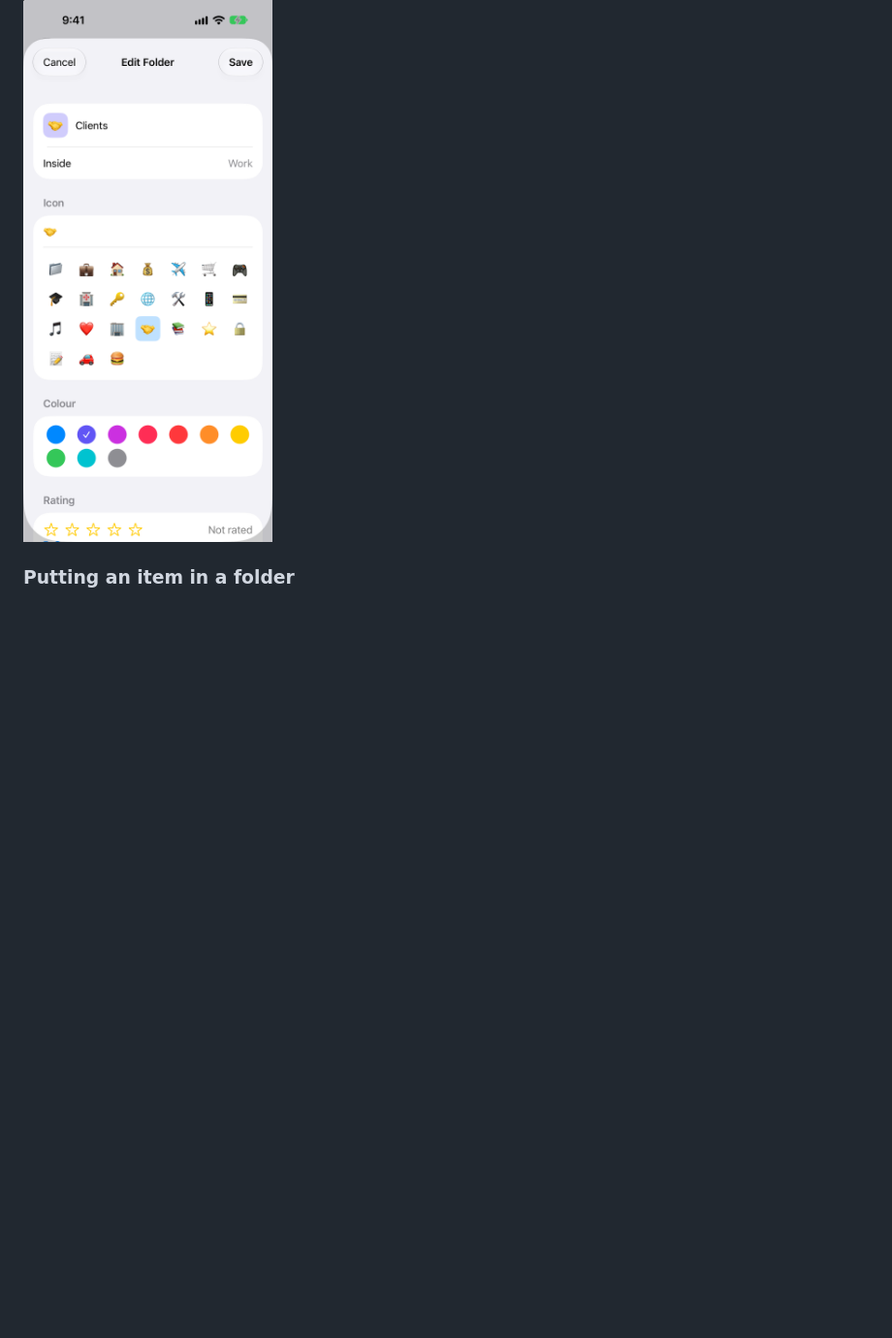
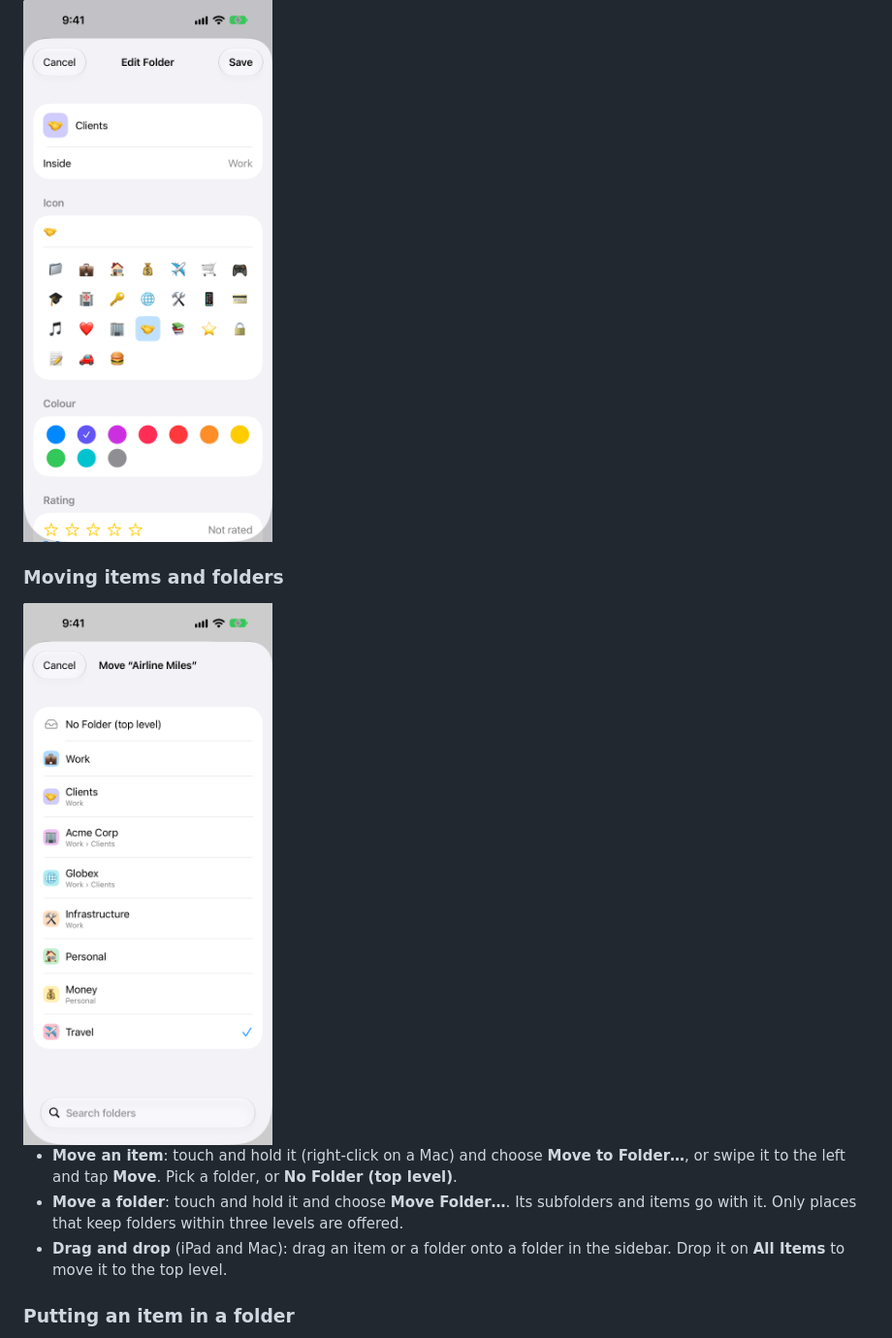
Before and after one commit to giridharmb/ApplePasswordManager-Docs, a Markdown page: docs/user-guide.md, the part around the change. Shown at 97% size. GitHub-like rendering; pictures changed too: screenshots/iphone-move.png (added); blank space fills up the shorter version.

```diff
--- a/docs/user-guide.md
+++ b/docs/user-guide.md
@@ -61,6 +61,14 @@ Folders group your items and nest up to three levels deep. Lines in the sidebar
 
 <img src="../screenshots/iphone-folder-edit.png" width="260" alt="Folder editor with emoji, colour and rating choices">
 
+### Moving items and folders
+
+<img src="../screenshots/iphone-move.png" width="260" alt="Move picker listing every folder, with the current one ticked">
+
+- **Move an item**: touch and hold it (right-click on a Mac) and choose **Move to Folder…**, or swipe it to the left and tap **Move**. Pick a folder, or **No Folder (top level)**.
+- **Move a folder**: touch and hold it and choose **Move Folder…**. Its subfolders and items go with it. Only places that keep folders within three levels are offered.
+- **Drag and drop** (iPad and Mac): drag an item or a folder onto a folder in the sidebar. Drop it on **All Items** to move it to the top level.
+
 ### Putting an item in a folder
 
 In the item editor, tap **Folder**. Choose **No Folder (top level)** to keep the item outside every folder, or search for a folder. The search is forgiving: typing `acp` finds "Acme Corp". A new item starts in whichever folder you were viewing.
```
Also changed, not shown: README.md (+1 -1 lines).
